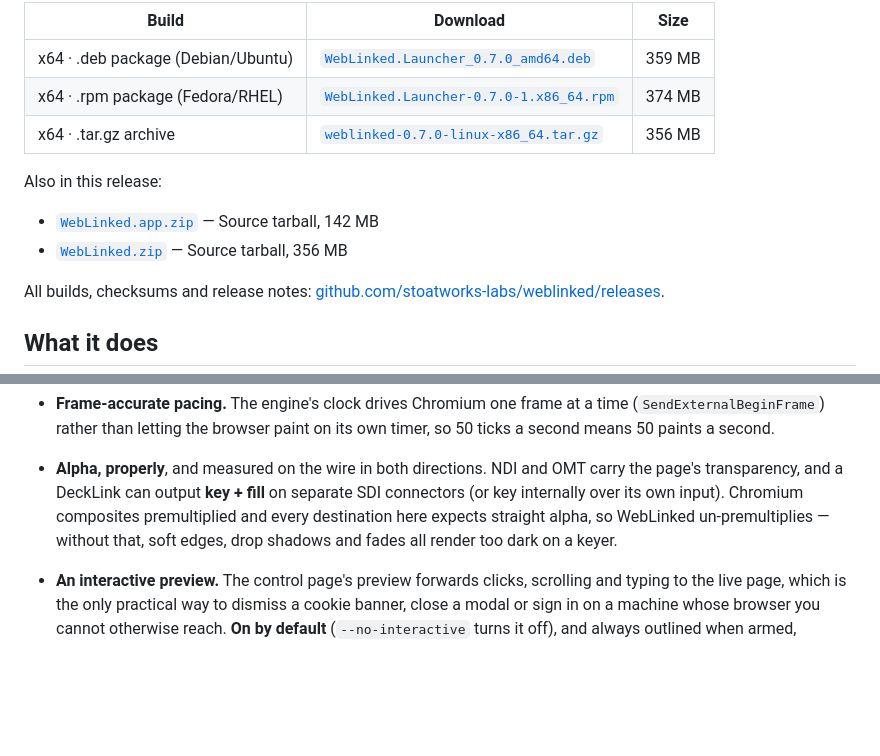
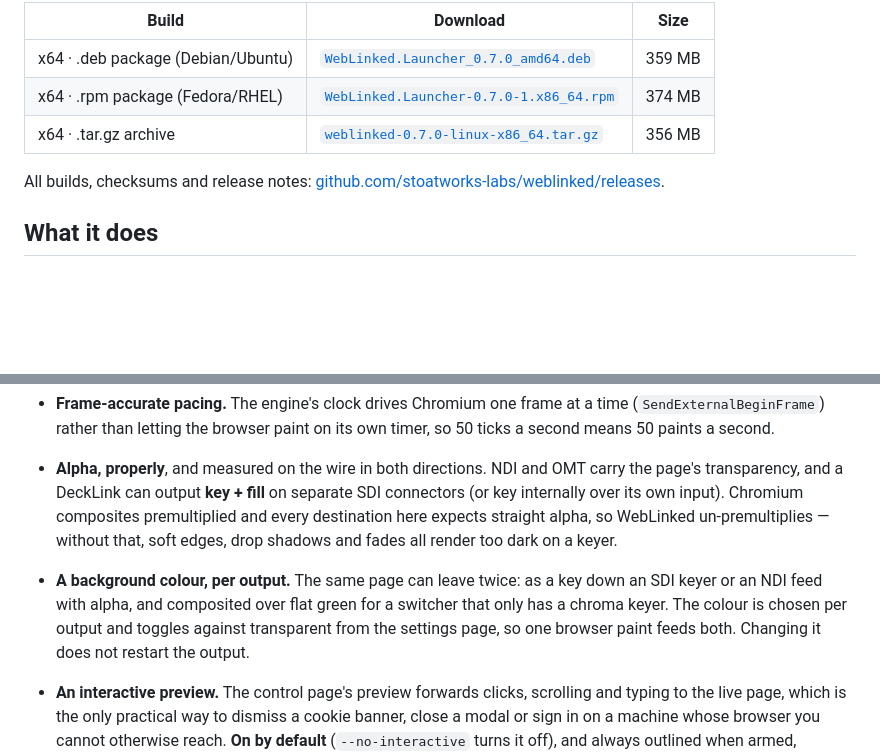
Before and after one commit to stoatworks-labs/weblinked, a Markdown page: README.md, 2 parts joined by grey strips. Rendered like a GitHub page; folded sections open; blank space fills up the shorter version.

Commit message:
gen-downloads: refresh download tables
Co-Authored-By: Claude Fable 5 <noreply@anthropic.com>

```diff
--- a/README.md
+++ b/README.md
@@ -108,11 +108,6 @@ Regenerate all five with [`tools/screenshots.sh`](tools/screenshots.sh).
 
 </details>
 
-Also in this release:
-
-- [`WebLinked.app.zip`](https://github.com/stoatworks-labs/weblinked/releases/latest/download/WebLinked.app.zip) — Source tarball, 142 MB
-- [`WebLinked.zip`](https://github.com/stoatworks-labs/weblinked/releases/latest/download/WebLinked.zip) — Source tarball, 356 MB
-
 All builds, checksums and release notes: [github.com/stoatworks-labs/weblinked/releases](https://github.com/stoatworks-labs/weblinked/releases).
 
 <!-- downloads:end -->
@@ -142,6 +137,11 @@ All builds, checksums and release notes: [github.com/stoatworks-labs/weblinked/r
   its own input). Chromium composites premultiplied and every destination here
   expects straight alpha, so WebLinked un-premultiplies — without that, soft
   edges, drop shadows and fades all render too dark on a keyer.
+- **A background colour, per output.** The same page can leave twice: as a key
+  down an SDI keyer or an NDI feed with alpha, and composited over flat green
+  for a switcher that only has a chroma keyer. The colour is chosen per output
+  and toggles against transparent from the settings page, so one browser paint
+  feeds both. Changing it does not restart the output.
 - **An interactive preview.** The control page's preview forwards clicks,
   scrolling and typing to the live page, which is the only practical way to
   dismiss a cookie banner, close a modal or sign in on a machine whose browser
```
